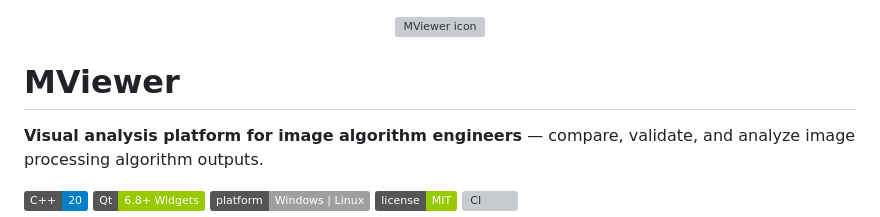
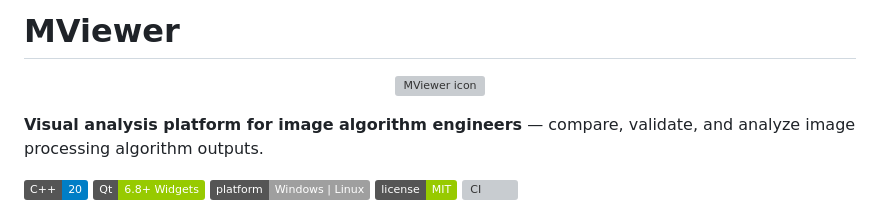
Before and after one commit to lgxgizh/mviewer, a Markdown page: README.md, the part around the change. Rendered like a GitHub page; badges without logos; grey boxes are pictures that could not be loaded.

Commit message:
README: keep the H1 on the first line (MD041)

```diff
--- a/README.md
+++ b/README.md
@@ -1,6 +1,6 @@
+# MViewer
+
 <p align="center"><img src="resources/mviewer.svg" width="128" alt="MViewer icon"></p>
-
-# MViewer
 
 **Visual analysis platform for image algorithm engineers** — compare, validate, and analyze image processing algorithm outputs.
 
```
